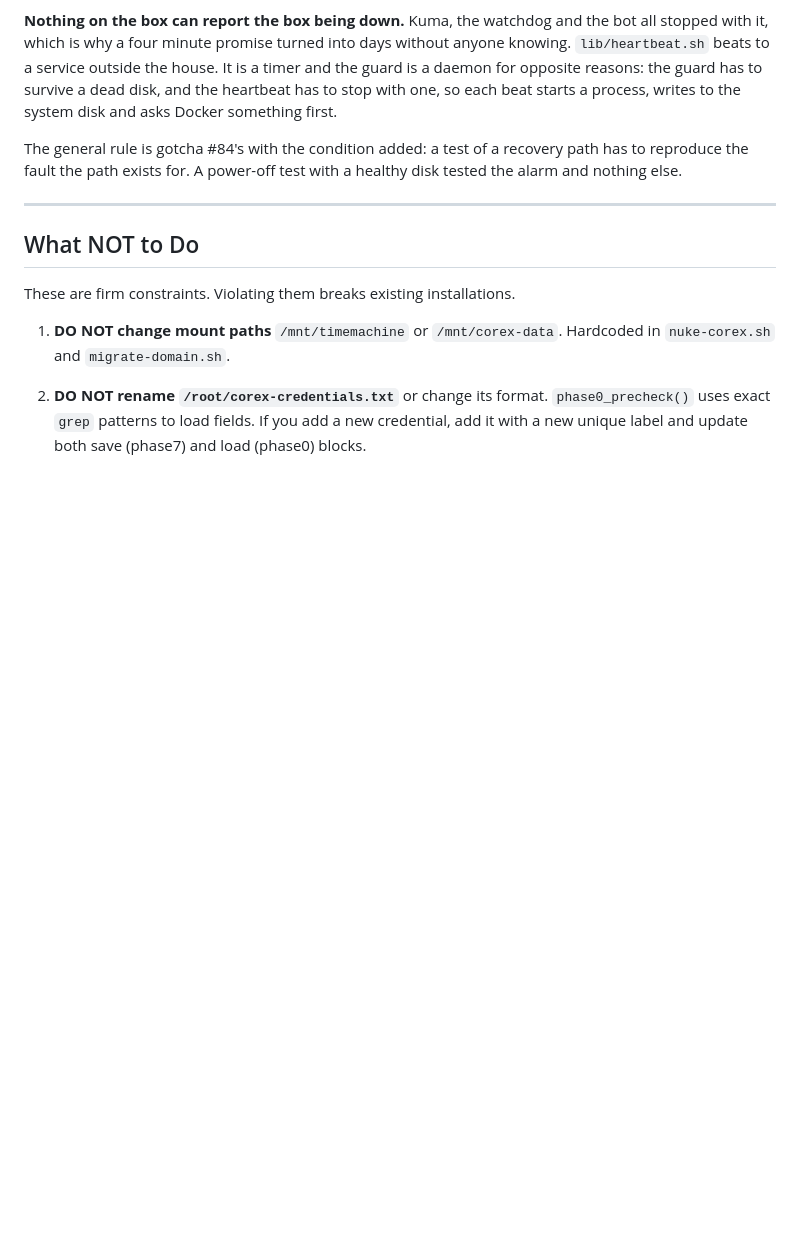
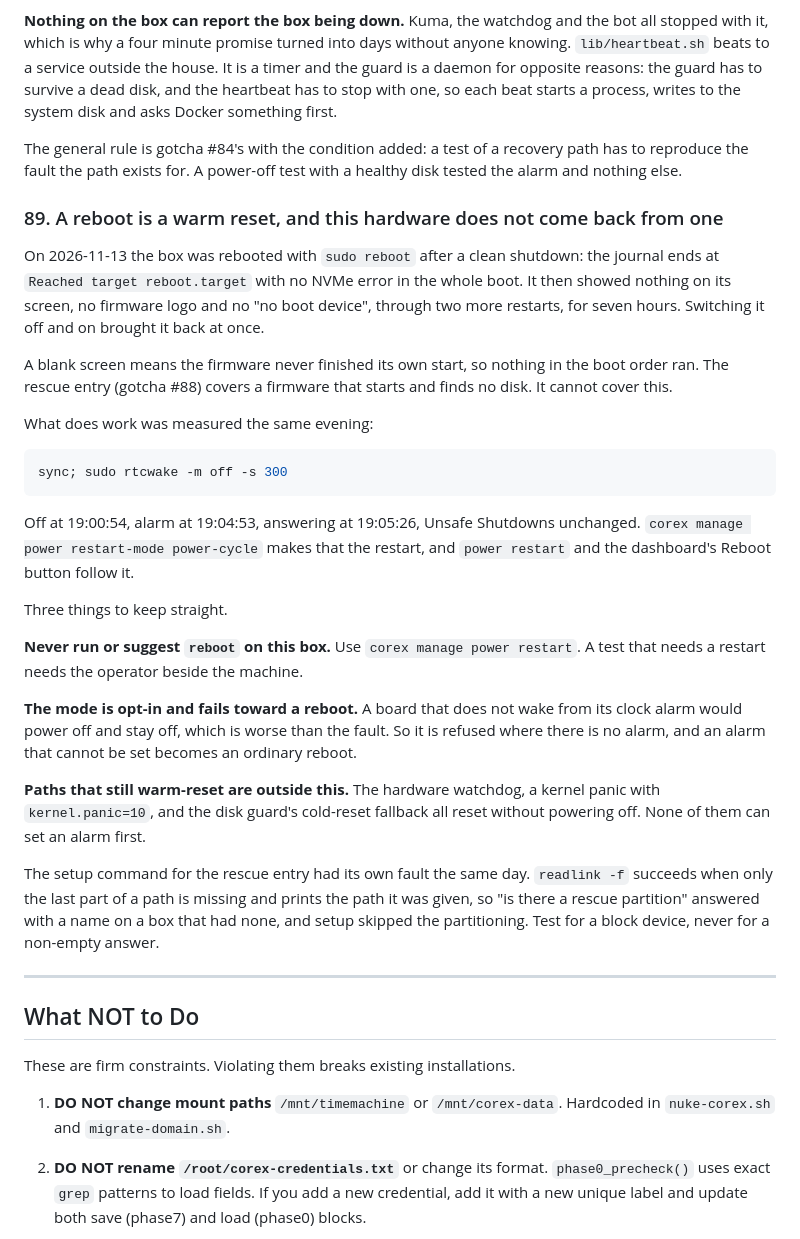
Before and after one commit to itismowgli/corex-pro, a Markdown page: CLAUDE.md, the part around the change. GitHub-like rendering; blank space fills up the shorter version.

Commit message:
docs: a reboot on this hardware is a warm reset it does not survive
Gotcha 89 records the seven hour blank screen after an ordinary reboot,
the power-off and clock alarm that did work, and the readlink -f trap
that made rescue boot setup skip its partitioning.

````diff
--- a/CLAUDE.md
+++ b/CLAUDE.md
@@ -3583,6 +3583,48 @@ The general rule is gotcha #84's with the condition added: a test of a
 recovery path has to reproduce the fault the path exists for. A power-off
 test with a healthy disk tested the alarm and nothing else.
 
+### 89. A reboot is a warm reset, and this hardware does not come back from one
+
+On 2026-11-13 the box was rebooted with `sudo reboot` after a clean shutdown:
+the journal ends at `Reached target reboot.target` with no NVMe error in the
+whole boot. It then showed nothing on its screen, no firmware logo and no
+"no boot device", through two more restarts, for seven hours. Switching it
+off and on brought it back at once.
+
+A blank screen means the firmware never finished its own start, so nothing
+in the boot order ran. The rescue entry (gotcha #88) covers a firmware that
+starts and finds no disk. It cannot cover this.
+
+What does work was measured the same evening:
+
+```bash
+sync; sudo rtcwake -m off -s 300
+```
+
+Off at 19:00:54, alarm at 19:04:53, answering at 19:05:26, Unsafe Shutdowns
+unchanged. `corex manage power restart-mode power-cycle` makes that the
+restart, and `power restart` and the dashboard's Reboot button follow it.
+
+Three things to keep straight.
+
+**Never run or suggest `reboot` on this box.** Use `corex manage power
+restart`. A test that needs a restart needs the operator beside the machine.
+
+**The mode is opt-in and fails toward a reboot.** A board that does not wake
+from its clock alarm would power off and stay off, which is worse than the
+fault. So it is refused where there is no alarm, and an alarm that cannot be
+set becomes an ordinary reboot.
+
+**Paths that still warm-reset are outside this.** The hardware watchdog, a
+kernel panic with `kernel.panic=10`, and the disk guard's cold-reset fallback
+all reset without powering off. None of them can set an alarm first.
+
+The setup command for the rescue entry had its own fault the same day.
+`readlink -f` succeeds when only the last part of a path is missing and
+prints the path it was given, so "is there a rescue partition" answered with
+a name on a box that had none, and setup skipped the partitioning. Test for
+a block device, never for a non-empty answer.
+
 ---
 
 ## What NOT to Do
````
